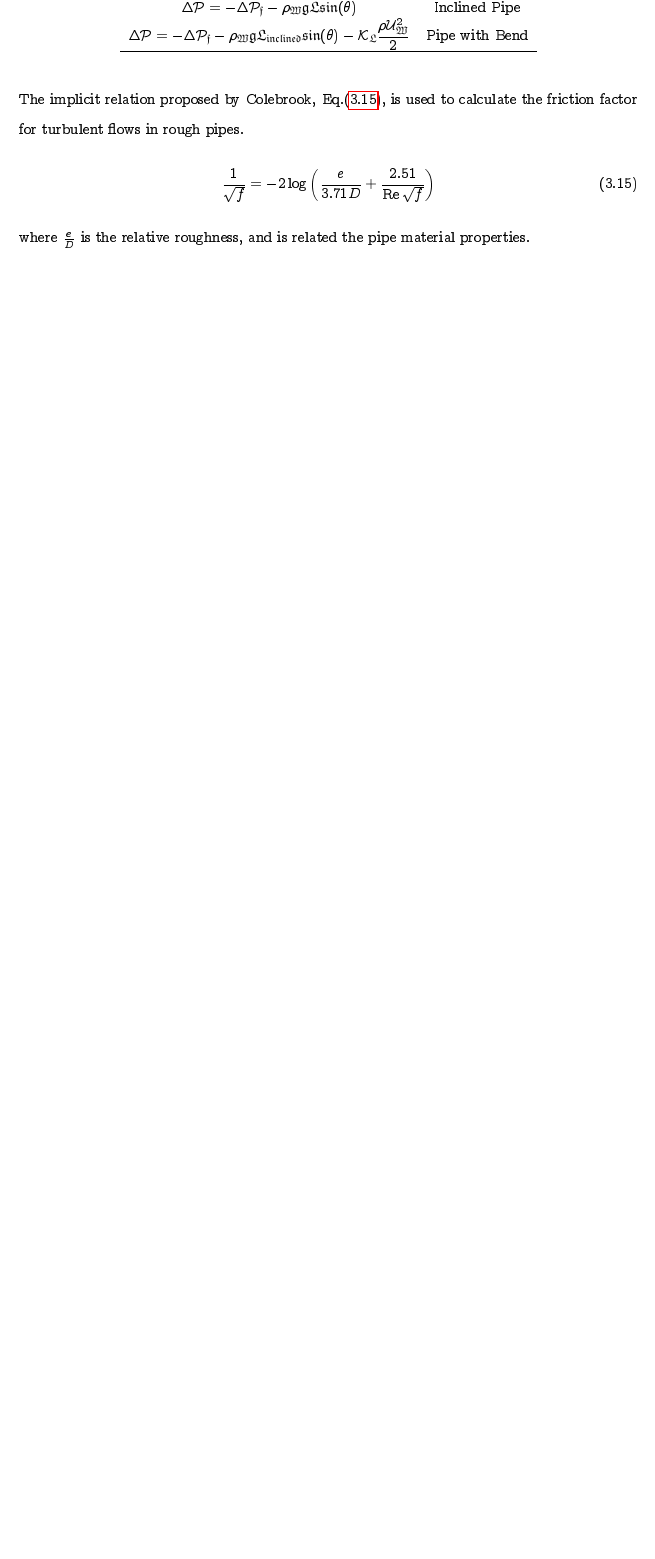
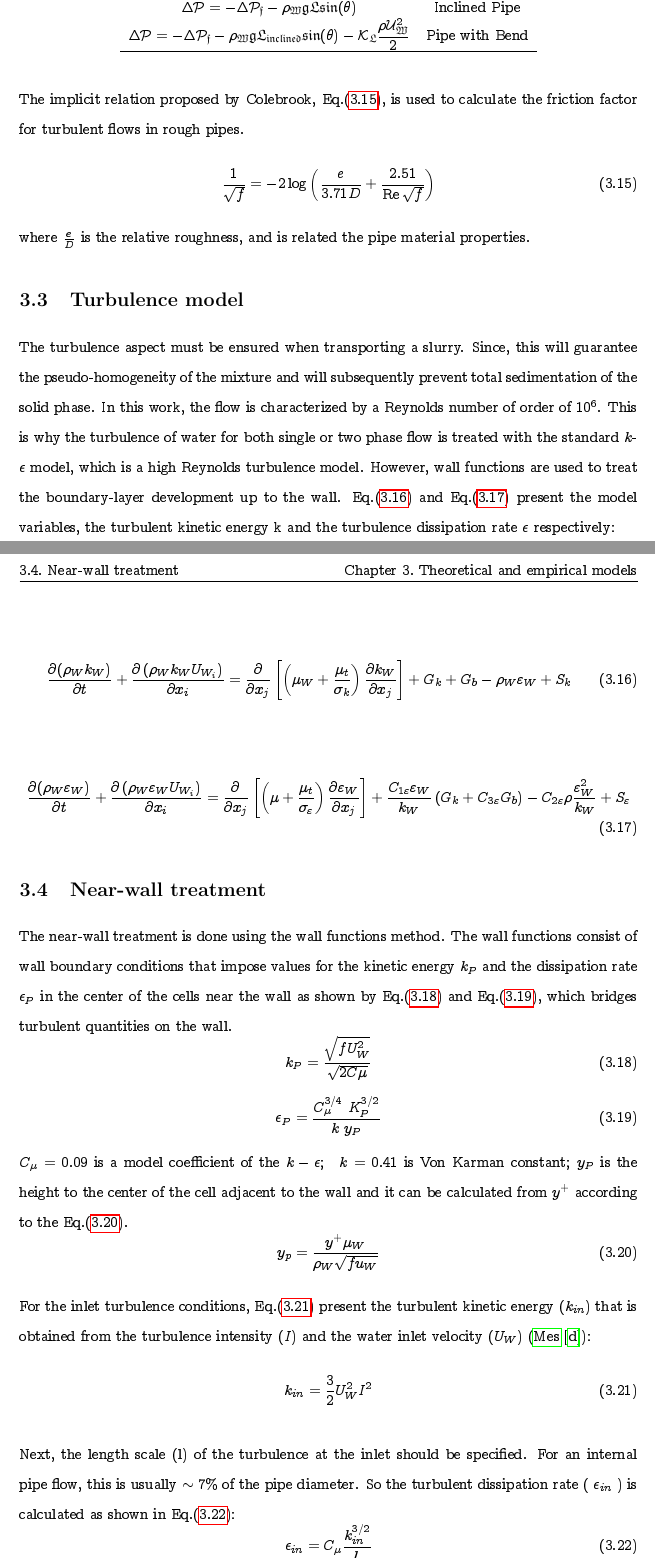
Before and after one commit to RadouanBoukharfane/2021-reportMinesPassage, a LaTeX thesis (report.tex): part of page 18 of 22 before the commit and two parts of pages 18 and 19 of 25 after it, the two joined at a grey line, cut so that both start at the same text, the shorter picture padded with empty space. Compiled offline with pdfLaTeX.

Commit message:
organizing tex file

```diff
--- a/report.tex
+++ b/report.tex
@@ -2,7 +2,7 @@
 %
 \usepackage{projectreport}
 \newcommand{\projecttitle}{CFD Simulation and Investigation of Slurry Flows in Pipelines}
-\newcommand{\name}{Marwane El Karii}
+\newcommand{\name}{Marwane ElKarii}
 \newcommand{\course}{}
 \newcommand{\submissiondate}{Octorber 2021}
 
@@ -473,62 +495,63 @@ where $\frac{e}{D}$ is the relative roughness, and is related the pipe material
 
 
 % %%%%%%%%%%%%%%%%%%%%%
-% \section{Turbulence model }
+ \section{Turbulence model }
+%
+The turbulence aspect must be ensured when transporting a slurry.
+%
+Since, this will guarantee the pseudo-homogeneity of the mixture and will subsequently prevent total sedimentation of the solid phase.
+%
+In this work, the flow is characterized by a Reynolds number of order of $10^6$. This is why the turbulence of water for both single or two phase flow is treated with the standard $k$- $\epsilon$ model, which is a high Reynolds turbulence model.
+%
+However, wall functions are used to treat the boundary-layer development up to the wall. Eq.(\ref{k}) and Eq.(\ref{epsilon}) present the model variables, the turbulent kinetic energy k and the turbulence dissipation rate $\epsilon$ respectively:
 
-% The turbulence aspect must be ensured when transporting slurry. Since, this will guarantee the pseudo-homogeneity of the mixture and will subsequently prevent total sedimentation of the solid phase. In this work, the flow is characterized by a Reynolds number of order of $10^6$. This is why the turbulence of water for both single or two phase flow is treated with the standard $k$- $\epsilon$ model, which is a high Reynolds turbulence model. However, wall functions are used to treat the boundary-layer development up to the wall. Eq.(\ref{k}) and Eq.(\ref{epsilon}) present the model variables, the turbulent kinetic energy k and the turbulence dissipation rate $\epsilon$ respectively:
+ \begin{equation}
+ \frac{\partial(\rho_W k_W)}{\partial t}+\frac{\partial\left(\rho_W k_W U_{W_i}\right)}{\partial x_{i}}=\frac{\partial}{\partial x_{j}}\left[\left(\mu_W+\frac{\mu_{t}}{\sigma_{k}}\right) \frac{\partial k_W}{\partial x_{j}}\right]+G_{k}+G_{b}-\rho_W \varepsilon_W+S_{k}
+ \label{k}
+ \end{equation}
 
-% \begin{equation}
-% \frac{\partial(\rho_W k_W)}{\partial t}+\frac{\partial\left(\rho_W k_W U_{W_i}\right)}{\partial x_{i}}=\frac{\partial}{\partial x_{j}}\left[\left(\mu_W+\frac{\mu_{t}}{\sigma_{k}}\right) \frac{\partial k_W}{\partial x_{j}}\right]+G_{k}+G_{b}-\rho_W \varepsilon_W+S_{k}
-% \label{k}
-% \end{equation}
+ \begin{equation}
+ \frac{\partial(\rho_W \varepsilon_W)}{\partial t}+\frac{\partial\left(\rho_W \varepsilon_W U_{W_i}\right)}{\partial x_{i}}=\frac{\partial}{\partial x_{j}}\left[\left(\mu+\frac{\mu_{t}}{\sigma_{\varepsilon}}\right) \frac{\partial \varepsilon_W}{\partial x_{j}}\right]+\frac{C_{1 \varepsilon} \varepsilon_W}{k_W}\left(G_{k}+C_{3 \varepsilon} G_{b}\right)-C_{2 \varepsilon} \rho \frac{\varepsilon_{W}^{2}}{k_W}+S_{\varepsilon}
+ \label{epsilon}
+ \end{equation}
 
-% \begin{equation}
-% \frac{\partial(\rho_W \varepsilon_W)}{\partial t}+\frac{\partial\left(\rho_W \varepsilon_W U_{W_i}\right)}{\partial x_{i}}=\frac{\partial}{\partial x_{j}}\left[\left(\mu+\frac{\mu_{t}}{\sigma_{\varepsilon}}\right) \frac{\partial \varepsilon_W}{\partial x_{j}}\right]+\frac{C_{1 \varepsilon} \varepsilon_W}{k_W}\left(G_{k}+C_{3 \varepsilon} G_{b}\right)-C_{2 \varepsilon} \rho \frac{\varepsilon_{W}^{2}}{k_W}+S_{\varepsilon}
-% \label{epsilon}
-% \end{equation}
+ \section{Near-wall treatment} \label{NWT}
 
-% \section{Near-wall treatment} \label{NWT}
+ The near-wall treatment is done using the wall functions method.
+ %
+ The wall functions consist of wall boundary conditions that impose values for the kinetic energy $k_{P}$ and the dissipation rate $\epsilon_{P}$  in the center of the cells near the wall as shown by Eq.(\ref{kp}) and Eq.(\ref{epsilonp}), which bridges turbulent quantities on the wall.
+%
+ \begin{equation}
+ k_{P} =\frac{\sqrt{f {U_{W}^2 }}}{\sqrt{2 C\mu }}
+ \label{kp}
+ \end{equation}
+%
+ \begin{equation}
+ \epsilon_{P} =\frac{C^{3/4}_{\mu } \ K^{3/2}_{P}}{k\ y_{P}}
+ \label{epsilonp}
+ \end{equation}
+ \(C_{\mu}=0.09\) is a model coefficient of the \(k-\epsilon\);\quad $k=0.41$ is Von Karman constant;
+ %
+  $y_{P}$ is the height to the center of the cell adjacent to the wall and it can be calculated from $y^+$ according to the Eq.(\ref{yp}).
+%
+ \begin{equation}
+y_{p}=\frac{y^{+} \mu_W}{\rho_W\sqrt{f u_{W}}}
+ \label{yp}
+ \end{equation}
 
-% The near-wall treatment is done using the wall functions method. The wall functions consist of wall boundary conditions that impose values for the kinetic energy $k_{P}$ and the dissipation rate $\epsilon_{P}$ variables in the center of the cells near the wall as shown by Eq.(\ref{kp}) and Eq.(\ref{epsilonp}), which bridges turbulent quantities on the wall.
-% \begin{equation}
-% k_{P} =\frac{\sqrt{f {U_{W}^2 }}}{\sqrt{2 C\mu }}
-% \label{kp}
-% \end{equation}
+ For the inlet turbulence conditions, Eq.(\ref{kin}) present the turbulent kinetic energy (\(k_{in}\)) that is obtained from the turbulence intensity (\(I\)) and the water inlet velocity \((U_W)\) (\citet{Messa-2020}):
+%
+ \begin{equation}
+ k_{in} =\frac{3}{2} U_W^{2} I^{2}
+ \label{kin}
+ \end{equation}
 
-% \begin{equation}
-% \epsilon_{P} =\frac{C^{3/4}_{\mu } \ K^{3/2}_{P}}{k\ y_{P}}
-% \label{epsilonp}
-% \end{equation}
-% \(C_{\mu}=0.09\) is a model coefficient of the \(k-\epsilon\);\quad $k=0.41$ is Von Karman constant; \quad $y_{P}$ is the height to the center of the cell adjacent to the wall and it can be calculated from $y^+$ according to the Eq.(\ref{yp}).
-
-% \begin{equation}
-% y_{p}=\frac{y^{+} \mu_W}{\rho_W\sqrt{f u_{W}}}
-% \label{yp}
-% \end{equation}
-
-% For the inlet turbulence conditions, Eq.(\ref{kin}) present the turbulent kinetic energy (\(k_{in}\)) that is obtained from the turbulence intensity (\(I\)) and the water inlet velocity \((U_W)\) (\citet{Messa-2020}):
-% \begin{equation}
-% k_{in} =\frac{3}{2} U_W^{2} I^{2}
-% \label{kin}
-% \end{equation}
-
-% Next, the length scale (l) of the turbulence at the inlet should be specified. For an internal pipe flow, this is usually \(\sim 7 \%\) of the pipe diameter. So the turbulent dissipation rate ( \(\epsilon_{in}\) ) is calculated as shown in Eq.(\ref{epsilon in}):
-% \begin{equation}
-% \epsilon_{in}=C_{\mu} \frac{k_{in}^{3 / 2}}{l}
-% \label{epsilon in}
-% \end{equation}
+ Next, the length scale (l) of the turbulence at the inlet should be specified. For an internal pipe flow, this is usually \(\sim 7 \%\) of the pipe diameter. So the turbulent dissipation rate ( \(\epsilon_{in}\) ) is calculated as shown in Eq.(\ref{epsilon in}):
+ \begin{equation}
+ \epsilon_{in}=C_{\mu} \frac{k_{in}^{3 / 2}}{l}
+ \label{epsilon in}
+ \end{equation}
 
 
 % %%%%%%%%%%%%%%%%%%%
-% \chapter{Methodology}
-% After choosing the mathematical models necessary to simulate the diphasic flow, comes the part of the implementation under the CFD tool. In this work the open-source CFD toolbox openfoam was choosed to perform the simulations, considering its advantages by comparing it with other CFD tools. Figure \ref{openfoam} shows OpenFOAM software advantages.\\
-% \begin{figure}[ht!]
-% \begin{center}
-% %\include{diag}
-% \includegraphics[trim=0cm 0cm 0cm 0cm,clip,scale=0.45]{figs/0F2.png}
-% \caption{ Why OpenFOAM ?}
-% \label{openfoam}
-% \end{center}
-% \end{figure}
-% The simulation workflow begins with the pre-processing where the geometry along with the mesh are generated, after comes the part of choosing the solver which represent well our model, and then the post-processing where the results of the simulation are visualized.
-% The twoPhaseEulerFoam solver is the one which represents well our model and since openfoam is an open-source software the solver has been modified to become an isothermal flows solver, since there is no heat exchange between the phases. Then, in the constant file the different forces which act on the flow have been defined according to the assumptions made, where thus the interphase momentum exchange models have been defined. Then the components of the KTGF are implemented taking into consideration the restitution coefficients. The implementation of the model also requires special attention to the boundary conditions which need a good understanding of the physical phenomenon to define them.
+ \chapter{Methodology}
```
Also changed, not shown: report.pdf, report.tex (49 more changed lines).
